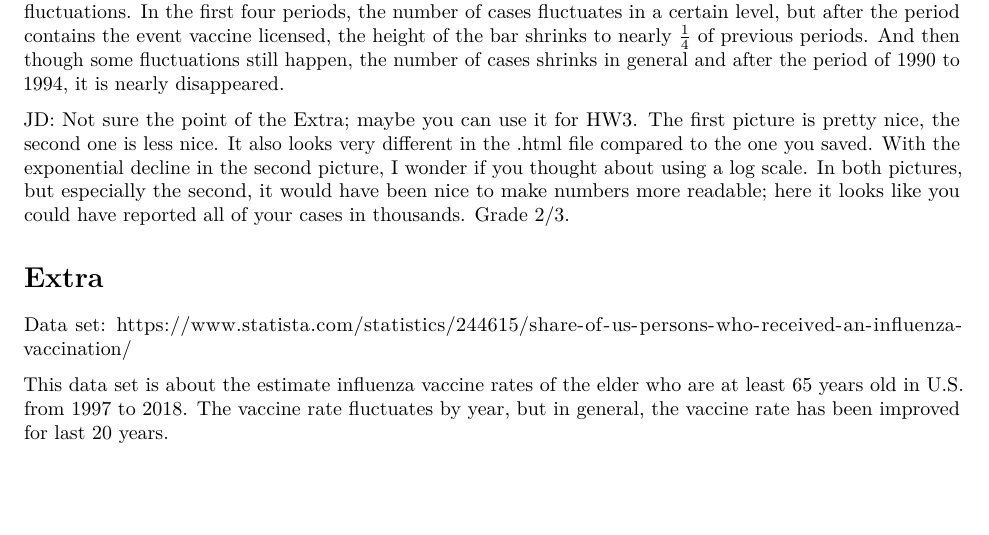
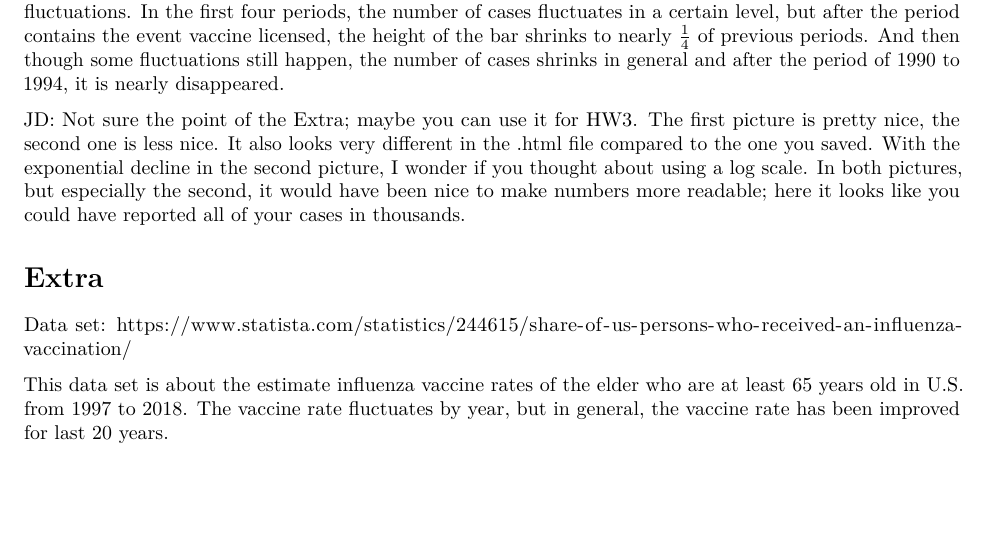
Before and after one commit to lytgysrn/Stat744, an R Markdown document (hw2.Rmd): part of page 3 of 3, cut so that both start at the same text. Rendered offline with R 4.5, knitr and Pandoc, then LaTeX, with nearby package versions; some code elsewhere in the file could not run offline.

Commit message:
Delete extra grade

```diff
--- a/hw2.Rmd
+++ b/hw2.Rmd
@@ -81,7 +81,7 @@ Here, the histogram shows the 5-years average reported cases of Measles, which s
 In the first four periods, the number of cases fluctuates in a certain level, but after the period contains the event vaccine licensed, the height of the bar shrinks to nearly $\frac{1}{4}$ of previous periods.
 And then though some fluctuations still happen, the number of cases shrinks in general and after the period of $1990$ to $1994$, it is nearly disappeared.
 
-JD: Not sure the point of the Extra; maybe you can use it for HW3. The first picture is pretty nice, the second one is less nice. It also looks very different in the .html file compared to the one you saved. With the exponential decline in the second picture, I wonder if you thought about using a log scale. In both pictures, but especially the second, it would have been nice to make numbers more readable; here it looks like you could have reported all of your cases in thousands. Grade 2/3.
+JD: Not sure the point of the Extra; maybe you can use it for HW3. The first picture is pretty nice, the second one is less nice. It also looks very different in the .html file compared to the one you saved. With the exponential decline in the second picture, I wonder if you thought about using a log scale. In both pictures, but especially the second, it would have been nice to make numbers more readable; here it looks like you could have reported all of your cases in thousands.
 
 # Extra
 
```
